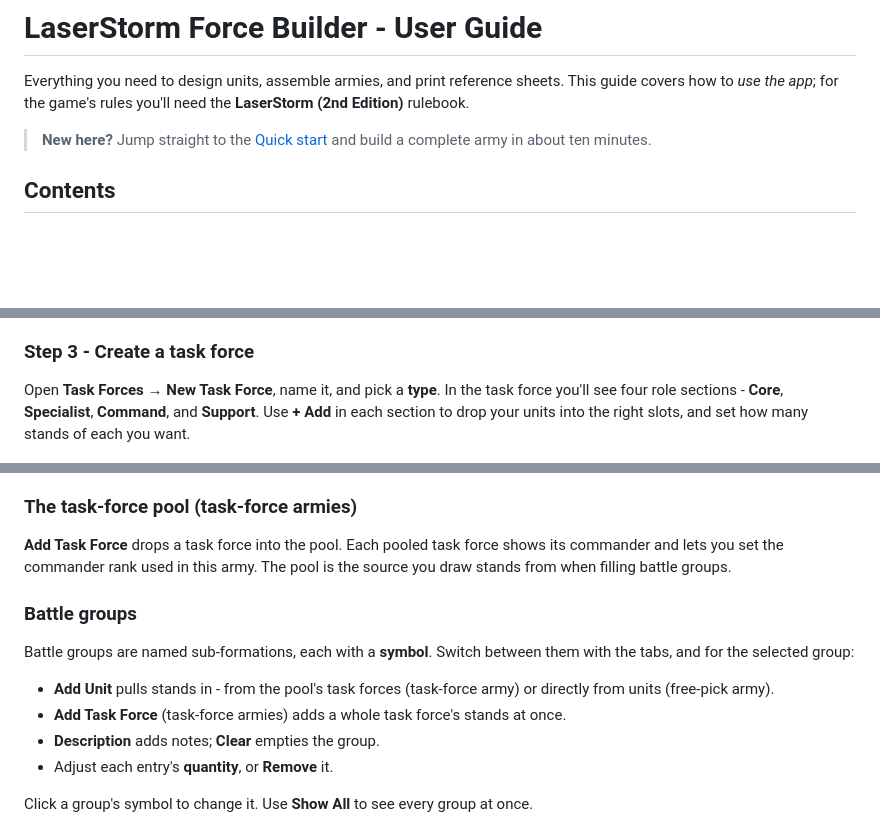
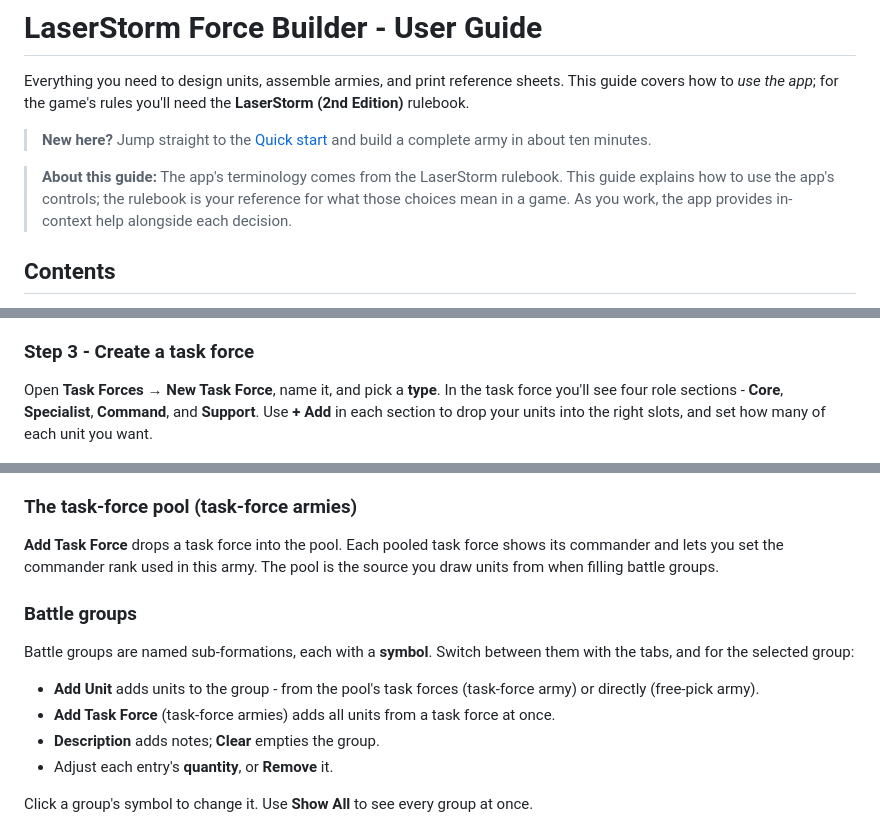
Before and after one commit to zntznt/laserstorm-force-builder, a Markdown page: docs/USER_GUIDE.md, 3 parts joined by grey strips. Drawn GitHub-style; blank space fills up the shorter version.

```diff
--- a/docs/USER_GUIDE.md
+++ b/docs/USER_GUIDE.md
@@ -7,6 +7,11 @@ This guide covers how to *use the app*; for the game's rules you'll need the
 > **New here?** Jump straight to the
 > [Quick start](#2-quick-start-build-your-first-army) and build a complete army
 > in about ten minutes.
+
+> **About this guide:** The app's terminology comes from the LaserStorm rulebook.
+> This guide explains how to use the app's controls; the rulebook is your reference
+> for what those choices mean in a game. As you work, the app provides in-context
+> help alongside each decision.
 
 ## Contents
 
@@ -85,7 +90,7 @@ and some support. Each one lands in your **Unit Library**.
 Open **Task Forces → New Task Force**, name it, and pick a **type**. In the task
 force you'll see four role sections - **Core**, **Specialist**, **Command**, and
 **Support**. Use **+ Add** in each section to drop your units into the right
-slots, and set how many stands of each you want.
+slots, and set how many of each unit you want.
 
 ![A task force with units in its role slots](images/taskforce.png)
 
@@ -265,16 +274,16 @@ buttons **Print**, **Export**, **Edit**, and **Delete** the army.
 
 **Add Task Force** drops a task force into the pool. Each pooled task force shows
 its commander and lets you set the commander rank used in this army. The pool is
-the source you draw stands from when filling battle groups.
+the source you draw units from when filling battle groups.
 
 ### Battle groups
 
 Battle groups are named sub-formations, each with a **symbol**. Switch between
 them with the tabs, and for the selected group:
 
-- **Add Unit** pulls stands in - from the pool's task forces (task-force army) or
-  directly from units (free-pick army).
-- **Add Task Force** (task-force armies) adds a whole task force's stands at once.
+- **Add Unit** adds units to the group - from the pool's task forces (task-force army) or
+  directly (free-pick army).
+- **Add Task Force** (task-force armies) adds all units from a task force at once.
 - **Description** adds notes; **Clear** empties the group.
 - Adjust each entry's **quantity**, or **Remove** it.
 
```
Also changed, not shown: other parts of docs/USER_GUIDE.md (+21 -13 lines).
